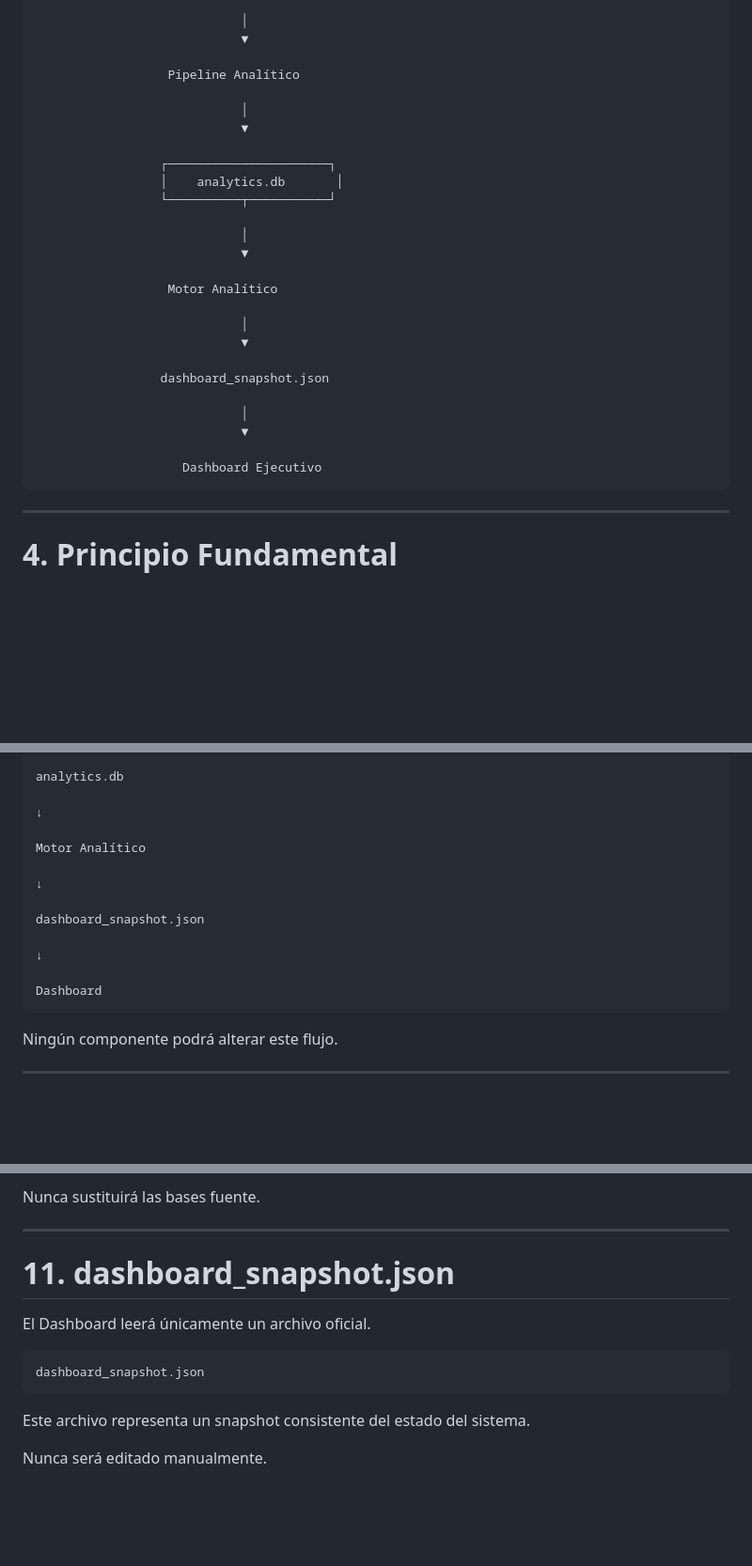
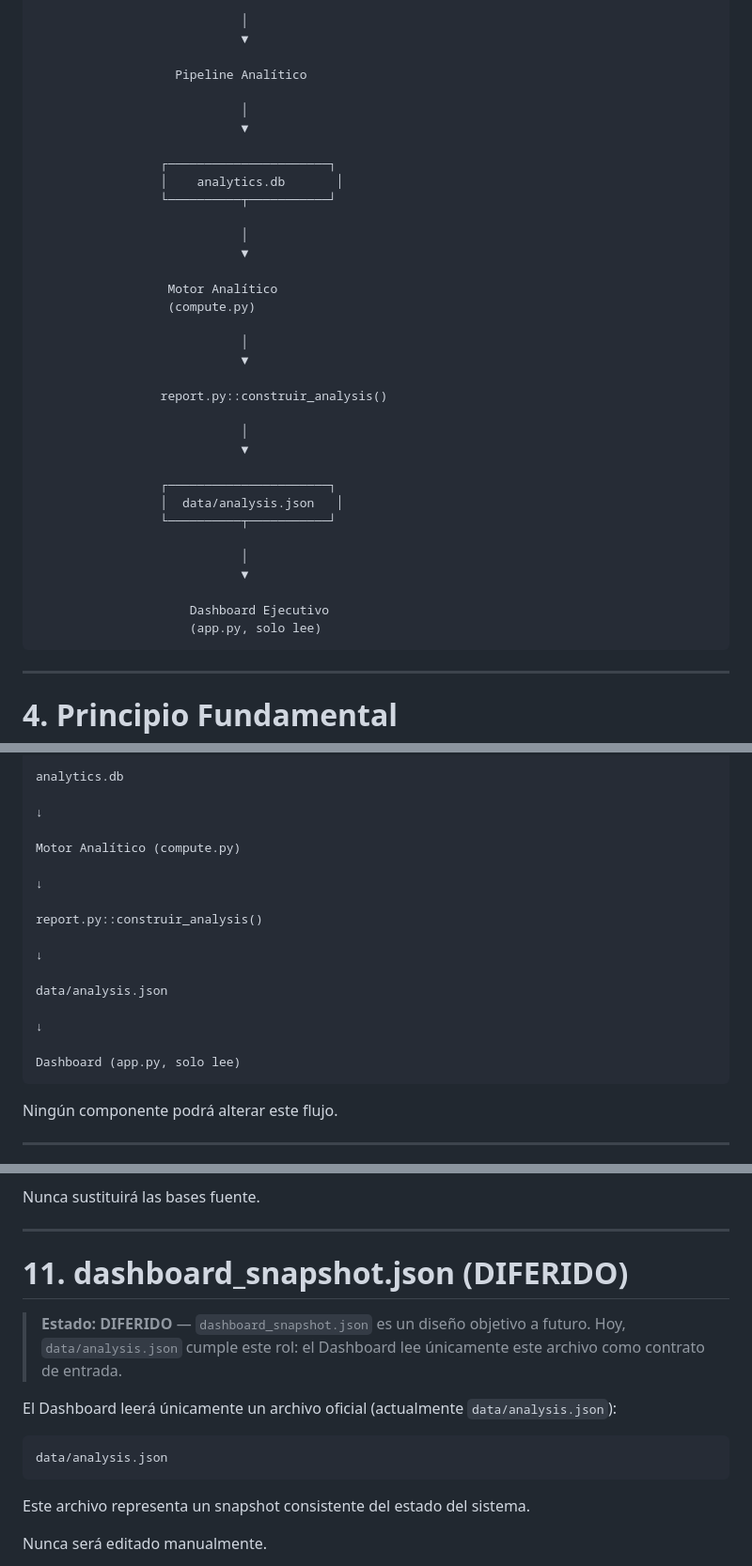
Before and after one commit to Dash-zorvak/scrap, a Markdown page: docs/architecture/002_ARCHITECTURE.md, 3 parts joined by grey strips. Shown at 94% size. Drawn GitHub-style; blank space fills up the shorter version.

````diff
--- a/docs/architecture/002_ARCHITECTURE.md
+++ b/docs/architecture/002_ARCHITECTURE.md
@@ -55,7 +55,7 @@ MIPA se implementa mediante una arquitectura por capas.
                             │
                             ▼
 
-                  Pipeline Analítico
+                   Pipeline Analítico
 
                             │
                             ▼
@@ -68,16 +68,25 @@ MIPA se implementa mediante una arquitectura por capas.
                             ▼
 
                   Motor Analítico
+                  (compute.py)
 
                             │
                             ▼
 
-                 dashboard_snapshot.json
+                 report.py::construir_analysis()
 
                             │
                             ▼
 
-                    Dashboard Ejecutivo
+                 ┌──────────────────────┐
+                 │  data/analysis.json   │
+                 └──────────┬───────────┘
+
+                            │
+                            ▼
+
+                     Dashboard Ejecutivo
+                     (app.py, solo lee)
 ```
 
 ---
@@ -260,15 +269,19 @@ analytics.db
 
 ↓
 
-Motor Analítico
+Motor Analítico (compute.py)
 
 ↓
 
-dashboard_snapshot.json
+report.py::construir_analysis()
 
 ↓
 
-Dashboard
+data/analysis.json
+
+↓
+
+Dashboard (app.py, solo lee)
 ```
 
 Ningún componente podrá alterar este flujo.
@@ -389,12 +422,14 @@ Nunca sustituirá las bases fuente.
 
 ---
 
-# 11. dashboard_snapshot.json
+# 11. dashboard_snapshot.json (DIFERIDO)
 
-El Dashboard leerá únicamente un archivo oficial.
+> **Estado: DIFERIDO** — `dashboard_snapshot.json` es un diseño objetivo a futuro. Hoy, `data/analysis.json` cumple este rol: el Dashboard lee únicamente este archivo como contrato de entrada.
+
+El Dashboard leerá únicamente un archivo oficial (actualmente `data/analysis.json`):
 
 ```
-dashboard_snapshot.json
+data/analysis.json
 ```
 
 Este archivo representa un snapshot consistente del estado del sistema.
````
Also changed, not shown: other parts of docs/architecture/002_ARCHITECTURE.md (+60 -38 lines).
